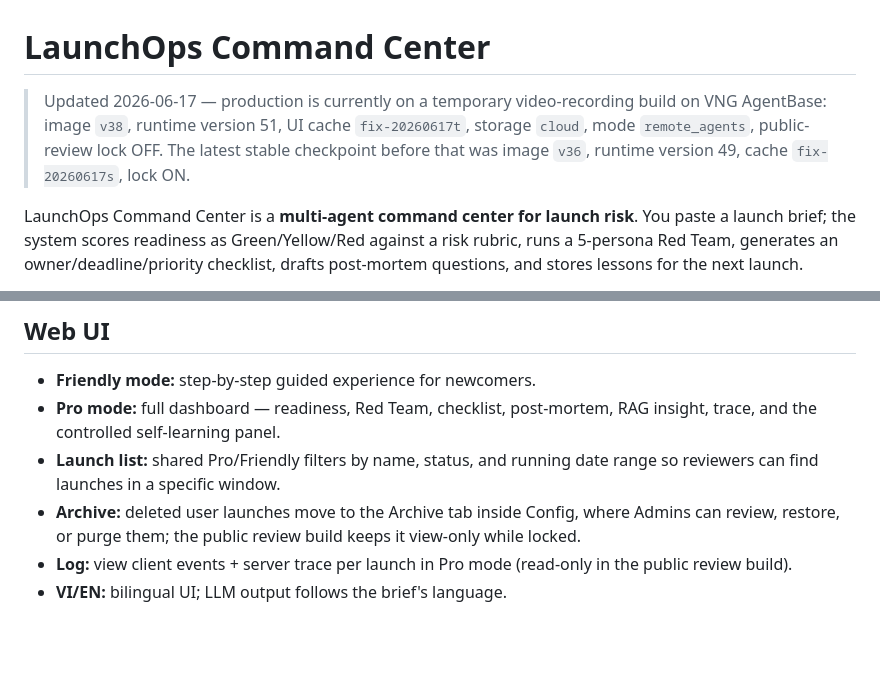
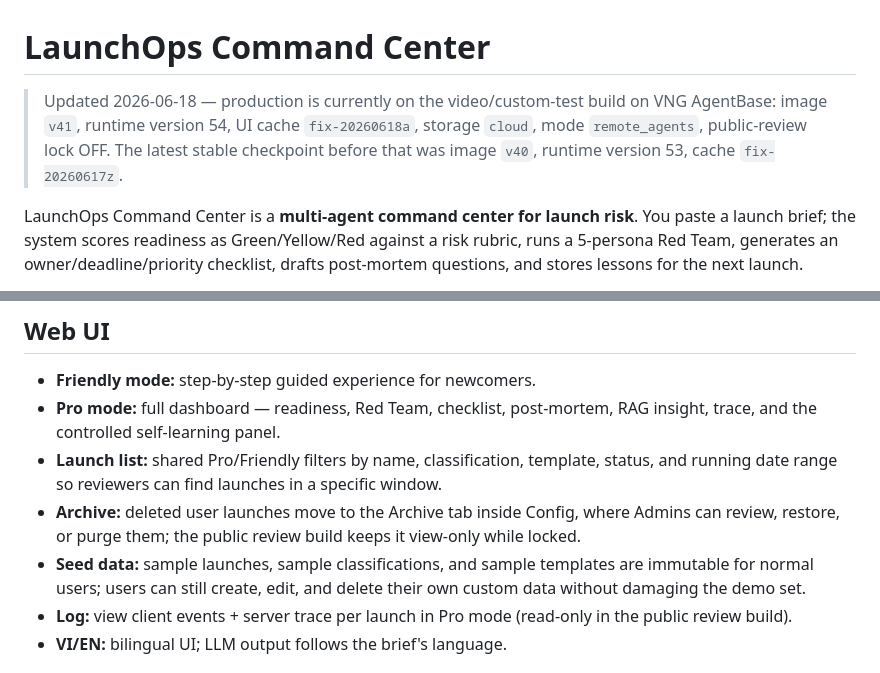
Before and after one commit to vinhviax/LaunchOps-Command-Center, a Markdown page: README_EN.md, 2 parts joined by grey strips. Drawn GitHub-style; blank space fills up the shorter version.

```diff
--- a/README_EN.md
+++ b/README_EN.md
@@ -1,6 +1,6 @@
 # LaunchOps Command Center
 
-> Updated 2026-06-17 — production is currently on a temporary video-recording build on VNG AgentBase: image `v38`, runtime version 51, UI cache `fix-20260617t`, storage `cloud`, mode `remote_agents`, public-review lock OFF. The latest stable checkpoint before that was image `v36`, runtime version 49, cache `fix-20260617s`, lock ON.
+> Updated 2026-06-18 — production is currently on the video/custom-test build on VNG AgentBase: image `v41`, runtime version 54, UI cache `fix-20260618a`, storage `cloud`, mode `remote_agents`, public-review lock OFF. The latest stable checkpoint before that was image `v40`, runtime version 53, cache `fix-20260617z`.
 
 LaunchOps Command Center is a **multi-agent command center for launch risk**. You paste a launch brief; the system scores readiness as Green/Yellow/Red against a risk rubric, runs a 5-persona Red Team, generates an owner/deadline/priority checklist, drafts post-mortem questions, and stores lessons for the next launch.
 
@@ -172,8 +172,9 @@ Click **Load Sample Brief** or **Demo mode** to load it quickly.
 
 - **Friendly mode:** step-by-step guided experience for newcomers.
 - **Pro mode:** full dashboard — readiness, Red Team, checklist, post-mortem, RAG insight, trace, and the controlled self-learning panel.
-- **Launch list:** shared Pro/Friendly filters by name, status, and running date range so reviewers can find launches in a specific window.
+- **Launch list:** shared Pro/Friendly filters by name, classification, template, status, and running date range so reviewers can find launches in a specific window.
 - **Archive:** deleted user launches move to the Archive tab inside Config, where Admins can review, restore, or purge them; the public review build keeps it view-only while locked.
+- **Seed data:** sample launches, sample classifications, and sample templates are immutable for normal users; users can still create, edit, and delete their own custom data without damaging the demo set.
 - **Log:** view client events + server trace per launch in Pro mode (read-only in the public review build).
 - **VI/EN:** bilingual UI; LLM output follows the brief's language.
 
```
Also changed, not shown: README.md (+3 -2 lines).
